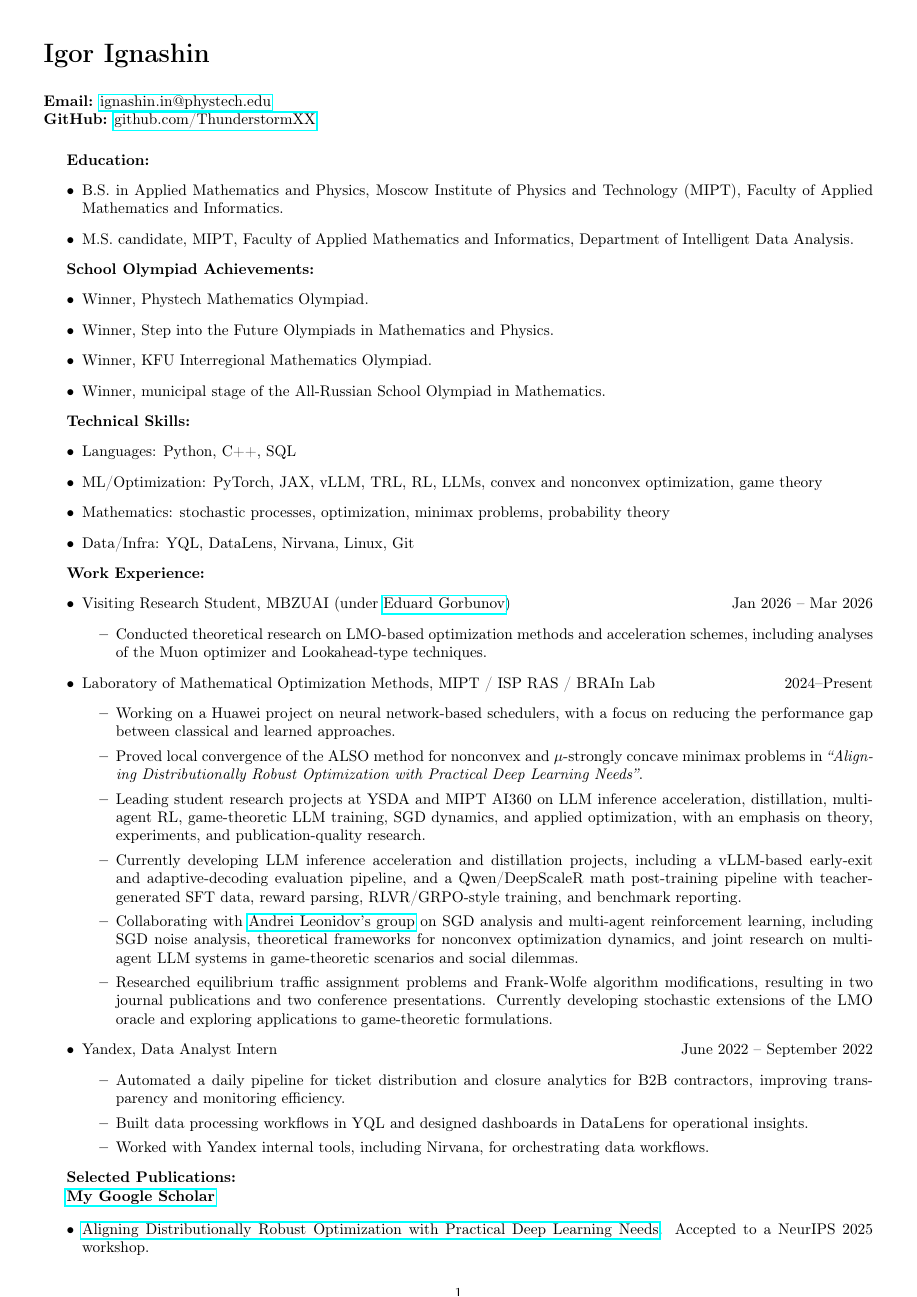
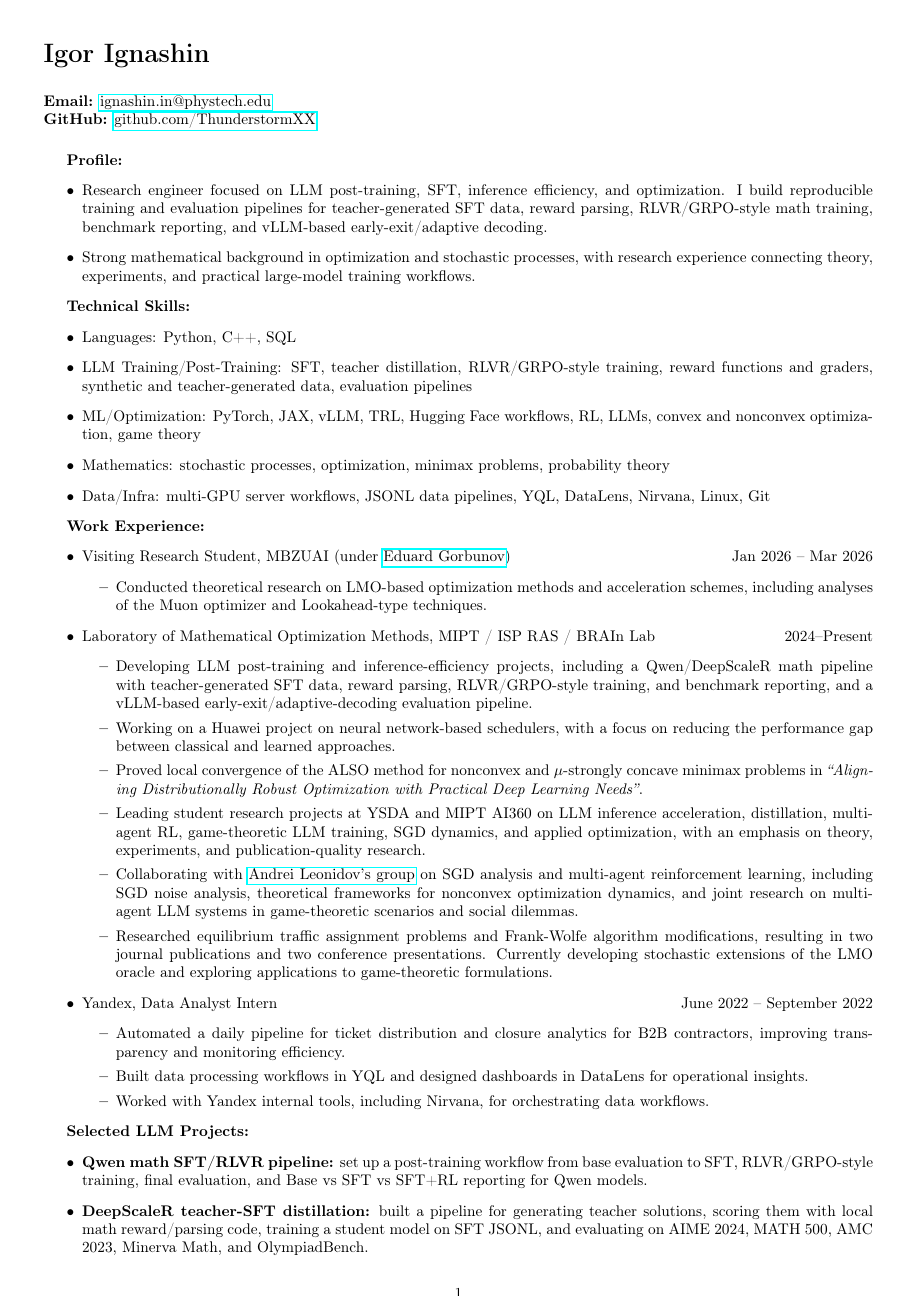
Before and after one commit to ThunderstormXX/PersonalPage, a LaTeX CV (my_files/english_cv.tex): page 1 of 2. Compiled offline with pdfLaTeX.

Commit message:
Tune CV for LLM post-training roles

```diff
--- a/my_files/english_cv.tex
+++ b/my_files/english_cv.tex
@@ -22,26 +22,19 @@
 
 \vspace{0.5cm}
 
-\textbf{Education:}
+\textbf{Profile:}
 \begin{itemize}
-    \item B.S. in Applied Mathematics and Physics, Moscow Institute of Physics and Technology (MIPT), Faculty of Applied Mathematics and Informatics.
-    \item M.S. candidate, MIPT, Faculty of Applied Mathematics and Informatics, Department of Intelligent Data Analysis.
-\end{itemize}
-
-\textbf{School Olympiad Achievements:}
-\begin{itemize}
-    \item Winner, Phystech Mathematics Olympiad.
-    \item Winner, Step into the Future Olympiads in Mathematics and Physics.
-    \item Winner, KFU Interregional Mathematics Olympiad.
-    \item Winner, municipal stage of the All-Russian School Olympiad in Mathematics.
+    \item Research engineer focused on LLM post-training, SFT, inference efficiency, and optimization. I build reproducible training and evaluation pipelines for teacher-generated SFT data, reward parsing, RLVR/GRPO-style math training, benchmark reporting, and vLLM-based early-exit/adaptive decoding.
+    \item Strong mathematical background in optimization and stochastic processes, with research experience connecting theory, experiments, and practical large-model training workflows.
 \end{itemize}
 
 \textbf{Technical Skills:}
 \begin{itemize}
     \item Languages: Python, C++, SQL
-    \item ML/Optimization: PyTorch, JAX, vLLM, TRL, RL, LLMs, convex and nonconvex optimization, game theory
+    \item LLM Training/Post-Training: SFT, teacher distillation, RLVR/GRPO-style training, reward functions and graders, synthetic and teacher-generated data, evaluation pipelines
+    \item ML/Optimization: PyTorch, JAX, vLLM, TRL, Hugging Face workflows, RL, LLMs, convex and nonconvex optimization, game theory
     \item Mathematics: stochastic processes, optimization, minimax problems, probability theory
-    \item Data/Infra: YQL, DataLens, Nirvana, Linux, Git
+    \item Data/Infra: multi-GPU server workflows, JSONL data pipelines, YQL, DataLens, Nirvana, Linux, Git
 \end{itemize}
 
 
@@ -54,12 +47,12 @@
 
     \item Laboratory of Mathematical Optimization Methods, MIPT / ISP RAS / BRAIn Lab \hfill 2024--Present
     \begin{itemize}
+        \item Developing LLM post-training and inference-efficiency projects, including a Qwen/DeepScaleR math pipeline with teacher-generated SFT data, reward parsing, RLVR/GRPO-style training, and benchmark reporting, and a vLLM-based early-exit/adaptive-decoding evaluation pipeline.
+
         \item Working on a Huawei project on neural network-based schedulers, with a focus on reducing the performance gap between classical and learned approaches.
         \item Proved local convergence of the ALSO method for nonconvex and $\mu$-strongly concave minimax problems in \textit{``Aligning Distributionally Robust Optimization with Practical Deep Learning Needs''}.
 
         \item Leading student research projects at YSDA and MIPT AI360 on LLM inference acceleration, distillation, multi-agent RL, game-theoretic LLM training, SGD dynamics, and applied optimization, with an emphasis on theory, experiments, and publication-quality research.
-
-        \item Currently developing LLM inference acceleration and distillation projects, including a vLLM-based early-exit and adaptive-decoding evaluation pipeline, and a Qwen/DeepScaleR math post-training pipeline with teacher-generated SFT data, reward parsing, RLVR/GRPO-style training, and benchmark reporting.
 
         % \item Leading a student project at Yandex School of Data Analysis (YSDA) on accelerating LLM inference via early exiting (2025).
 
@@ -83,6 +76,14 @@
     \end{itemize}
 \end{itemize}
 
+\textbf{Selected LLM Projects:}
+\begin{itemize}
+    \item \textbf{Qwen math SFT/RLVR pipeline:} set up a post-training workflow from base evaluation to SFT, RLVR/GRPO-style training, final evaluation, and Base vs SFT vs SFT+RL reporting for Qwen models.
+    \item \textbf{DeepScaleR teacher-SFT distillation:} built a pipeline for generating teacher solutions, scoring them with local math reward/parsing code, training a student model on SFT JSONL, and evaluating on AIME 2024, MATH 500, AMC 2023, Minerva Math, and OlympiadBench.
+    \item \textbf{vLLM early-exit/adaptive decoding:} built a reproducible offline inference and evaluation contour with deterministic sharding, resumable JSONL outputs, merge/progress scripts, metrics, and AdaDecode baseline integration on multi-GPU servers.
+    \item \textbf{LLM pruning and healing:} worked on layer pruning, LoRA healing, decoder search, and attention-head merging experiments for LLM compression.
+\end{itemize}
+
 
 \textbf{Selected Publications:}
 
```
Also changed, not shown: assets/igor_ignashin_cv.pdf, my_files/english_cv.tex (16 more changed lines), 1 other file.
